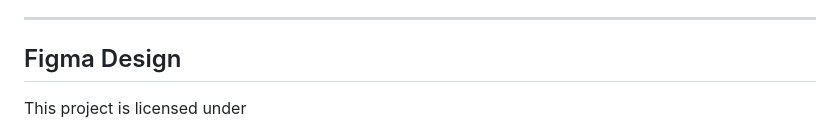
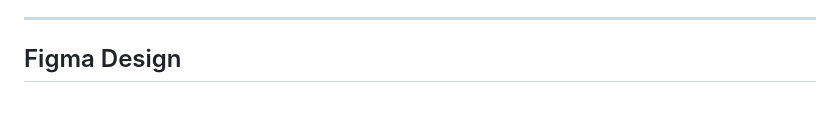
Before and after one commit to Hammad-Safeer42/LoRaWAN-SmartMeter-App, a Markdown page: README.md, the part around the change printed below. Rendered like a GitHub page; blank space fills up the shorter version.

```diff
--- a/README.md
+++ b/README.md
@@ -88,5 +88,4 @@ The app follows a **Model-View-Controller (MVC)** architecture, ensuring a clear
 
 ---
 ## Figma Design
-This project is licensed under
 
```
Also changed, not shown: other parts of README.md (+6 -1 lines).
